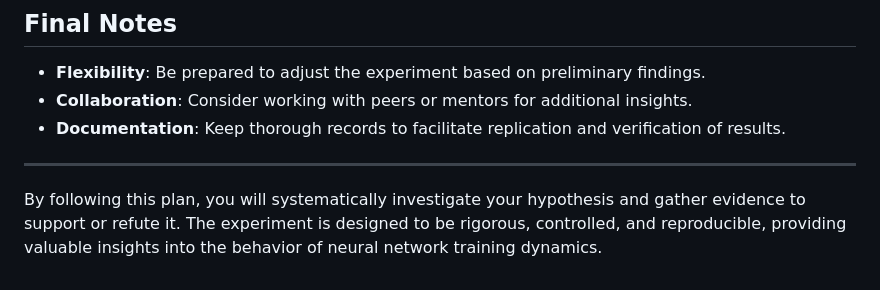
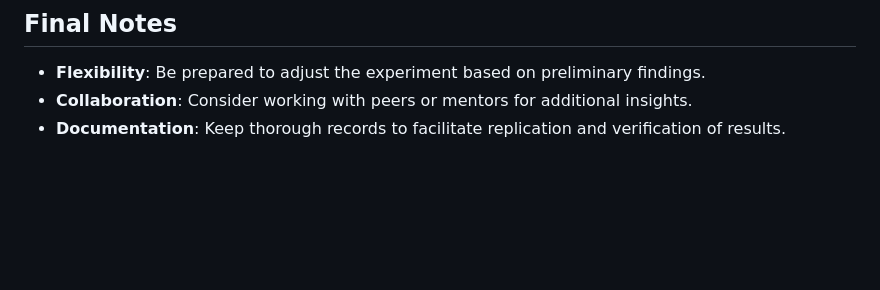
Before and after one commit to Dooders/Experiments, a Markdown page: Investigating Convergence of Neural Network Models to Similar Solutions.md, the part around the change. GitHub-like rendering; blank space fills up the shorter version.

```diff
--- a/Investigating Convergence of Neural Network Models to Similar Solutions.md
+++ b/Investigating Convergence of Neural Network Models to Similar Solutions.md
@@ -270,7 +270,3 @@ Train multiple models using different training methods:
 - **Flexibility**: Be prepared to adjust the experiment based on preliminary findings.
 - **Collaboration**: Consider working with peers or mentors for additional insights.
 - **Documentation**: Keep thorough records to facilitate replication and verification of results.
-
----
-
-By following this plan, you will systematically investigate your hypothesis and gather evidence to support or refute it. The experiment is designed to be rigorous, controlled, and reproducible, providing valuable insights into the behavior of neural network training dynamics.
```
